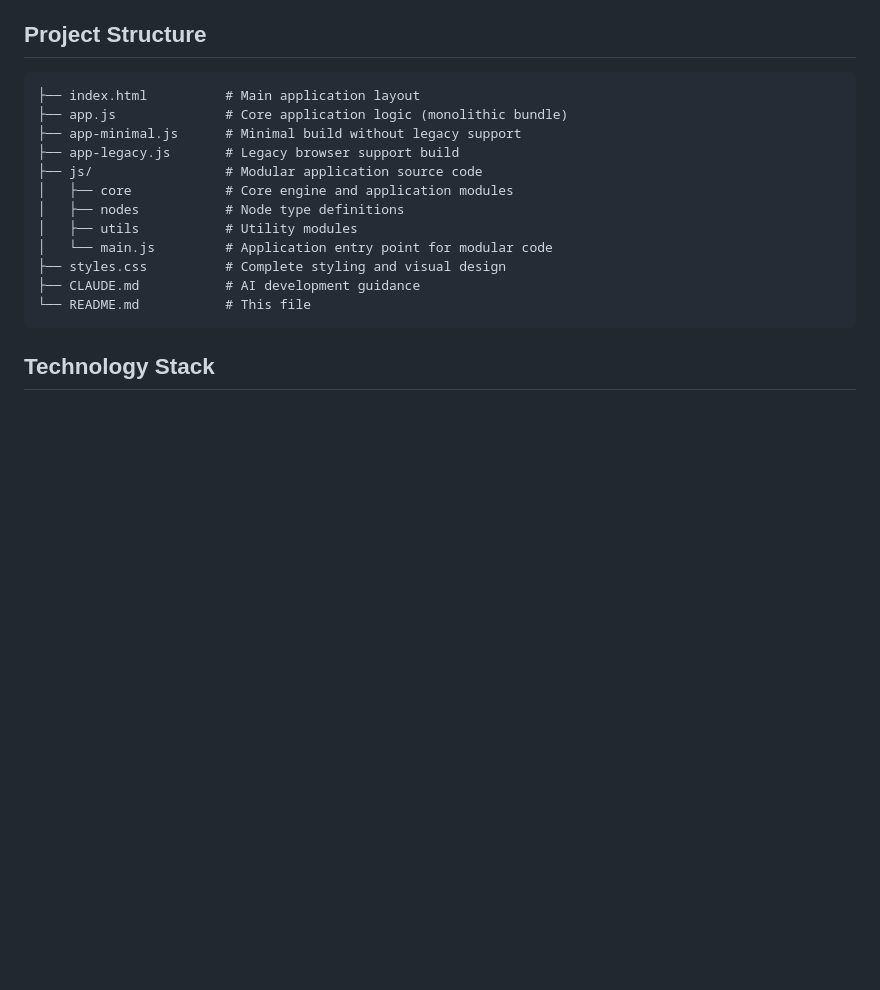
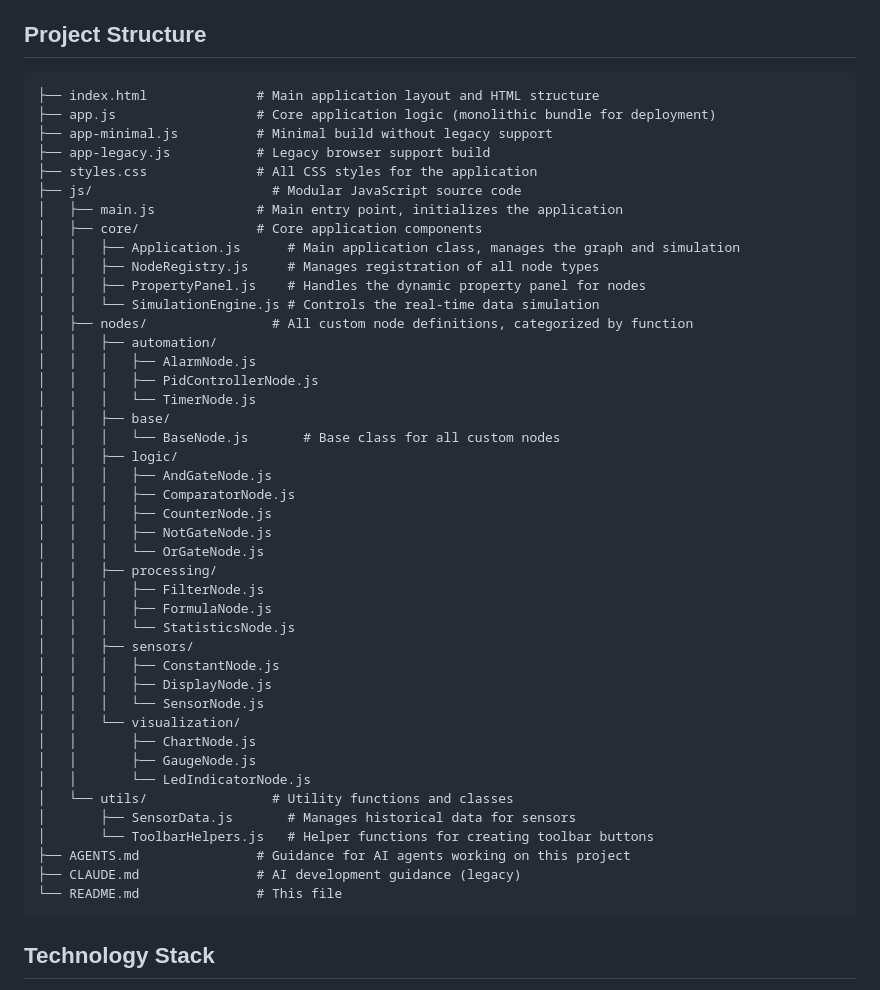
Before and after one commit to DG1001/NewTrend, a Markdown page: README.md, the part around the change. Drawn GitHub-style; blank space fills up the shorter version.

Commit message:
docs(README): update project structure section for clarity and detail
The README has been updated to provide more descriptive comments on the project's file structure. This includes clarifying the purpose of each main file and directory within the application. The changes aim to enhance understanding for new contributors and users by breaking down complex components and their roles, specifically detailing the modular JavaScript structure and categorization of custom node definitions. This should facilitate easier navigation and comprehension of the project's architecture.

````diff
--- a/README.md
+++ b/README.md
@@ -89,18 +89,49 @@ A web-based visual node editor for creating sensor monitoring and data processin
 ## Project Structure
 
 ```
-├── index.html          # Main application layout
-├── app.js              # Core application logic (monolithic bundle)
-├── app-minimal.js      # Minimal build without legacy support
-├── app-legacy.js       # Legacy browser support build
-├── js/                 # Modular application source code
-│   ├── core            # Core engine and application modules
-│   ├── nodes           # Node type definitions
-│   ├── utils           # Utility modules
-│   └── main.js         # Application entry point for modular code
-├── styles.css          # Complete styling and visual design
-├── CLAUDE.md           # AI development guidance
-└── README.md           # This file
+├── index.html              # Main application layout and HTML structure
+├── app.js                  # Core application logic (monolithic bundle for deployment)
+├── app-minimal.js          # Minimal build without legacy support
+├── app-legacy.js           # Legacy browser support build
+├── styles.css              # All CSS styles for the application
+├── js/                       # Modular JavaScript source code
+│   ├── main.js             # Main entry point, initializes the application
+│   ├── core/               # Core application components
+│   │   ├── Application.js      # Main application class, manages the graph and simulation
+│   │   ├── NodeRegistry.js     # Manages registration of all node types
+│   │   ├── PropertyPanel.js    # Handles the dynamic property panel for nodes
+│   │   └── SimulationEngine.js # Controls the real-time data simulation
+│   ├── nodes/                # All custom node definitions, categorized by function
+│   │   ├── automation/
+│   │   │   ├── AlarmNode.js
+│   │   │   ├── PidControllerNode.js
+│   │   │   └── TimerNode.js
+│   │   ├── base/
+│   │   │   └── BaseNode.js       # Base class for all custom nodes
+│   │   ├── logic/
+│   │   │   ├── AndGateNode.js
+│   │   │   ├── ComparatorNode.js
+│   │   │   ├── CounterNode.js
+│   │   │   ├── NotGateNode.js
+│   │   │   └── OrGateNode.js
+│   │   ├── processing/
+│   │   │   ├── FilterNode.js
+│   │   │   ├── FormulaNode.js
+│   │   │   └── StatisticsNode.js
+│   │   ├── sensors/
+│   │   │   ├── ConstantNode.js
+│   │   │   ├── DisplayNode.js
+│   │   │   └── SensorNode.js
+│   │   └── visualization/
+│   │       ├── ChartNode.js
+│   │       ├── GaugeNode.js
+│   │       └── LedIndicatorNode.js
+│   └── utils/                # Utility functions and classes
+│       ├── SensorData.js       # Manages historical data for sensors
+│       └── ToolbarHelpers.js   # Helper functions for creating toolbar buttons
+├── AGENTS.md               # Guidance for AI agents working on this project
+├── CLAUDE.md               # AI development guidance (legacy)
+└── README.md               # This file
 ```
 
 ## Technology Stack
````
